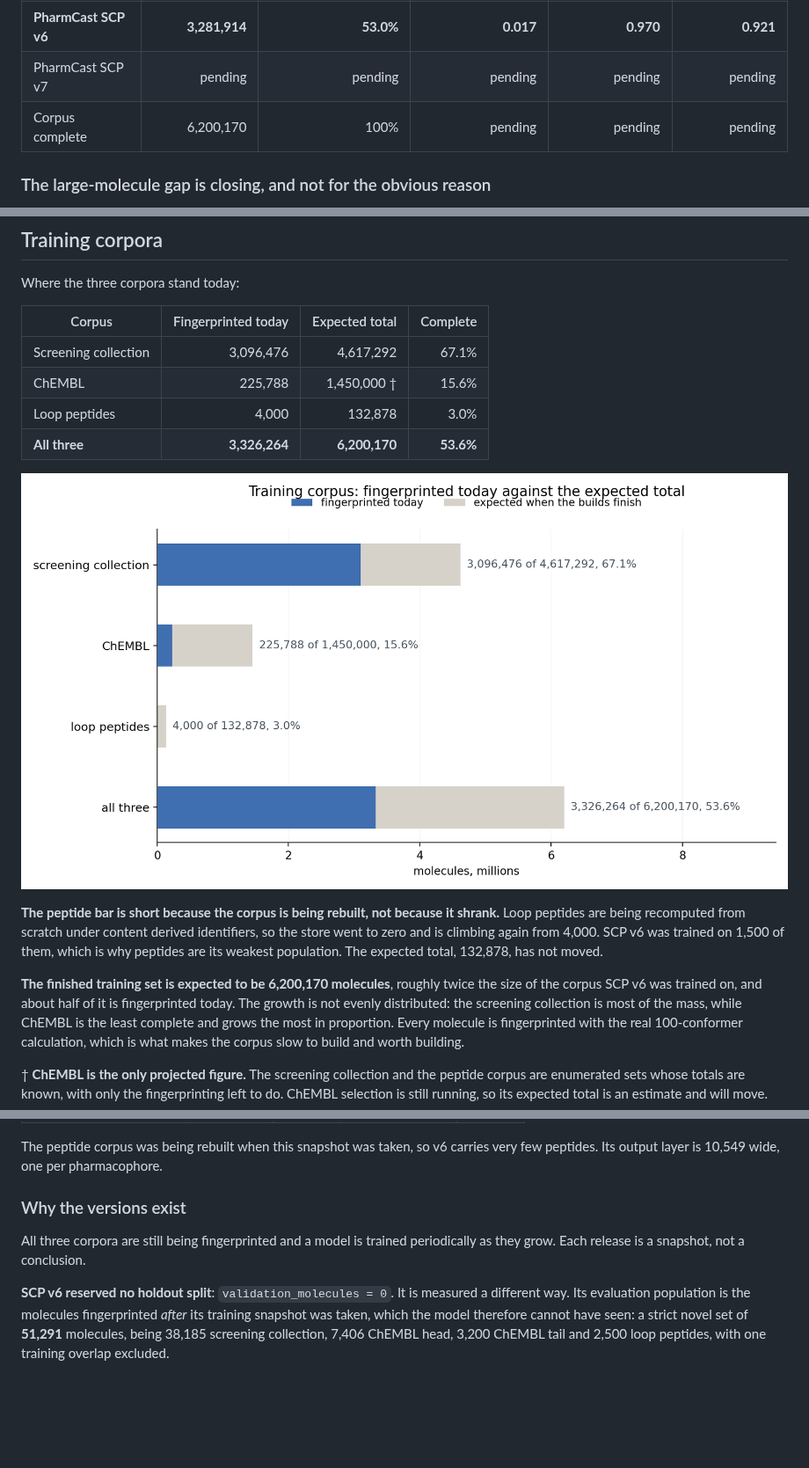
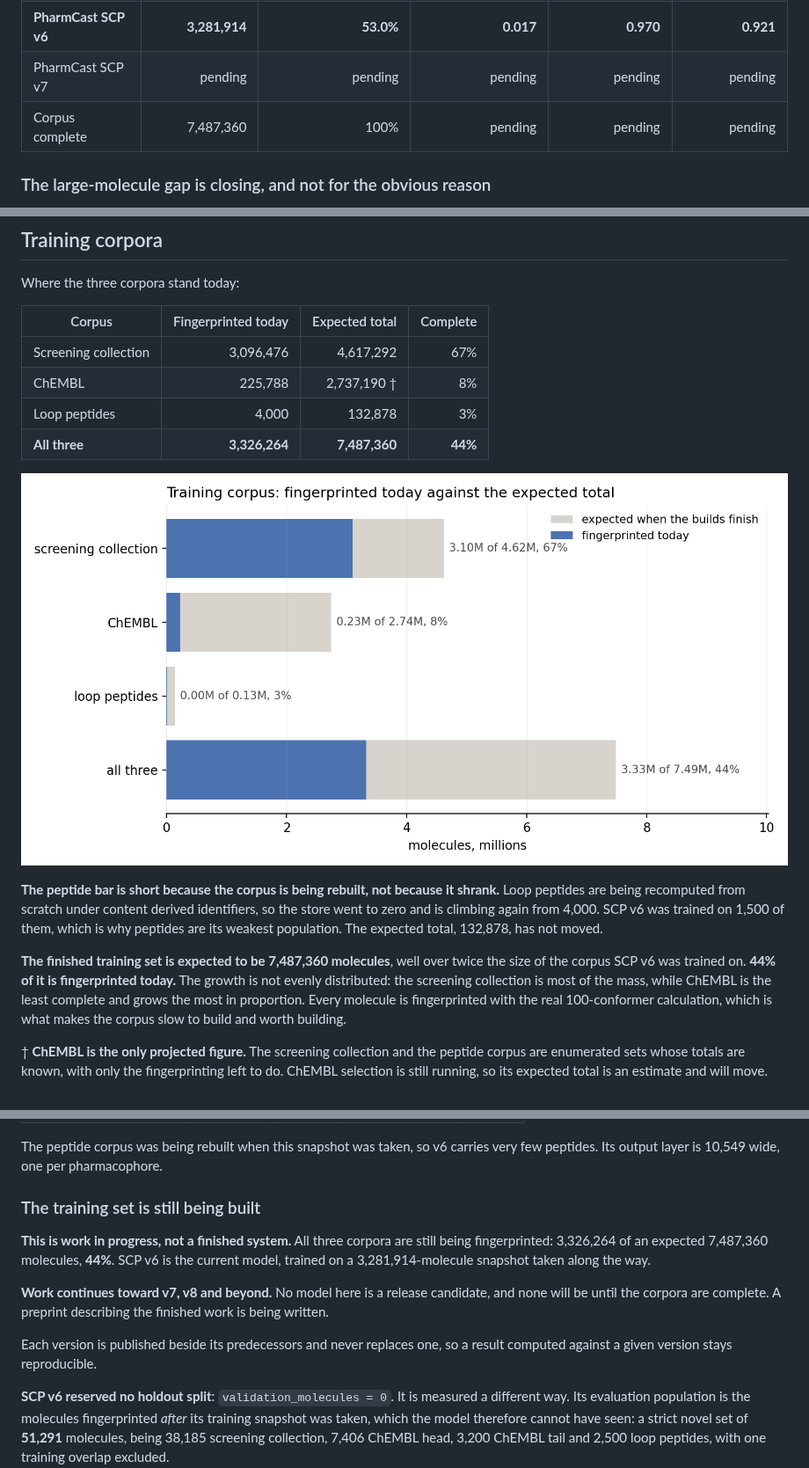
Before and after one commit to smuskal/pharmcast, a Markdown page: README.md, 3 parts joined by grey strips. Shown at 88% size. GitHub-like rendering; pictures changed too: assets/corpus-progress.jpg; blank space fills up the shorter version.

Commit message:
Expected corpus is 7,487,360; state plainly that this is work in progress
The preprint, which is ground truth, now puts the finished corpus at 7,487,360
molecules rather than 6,200,170. ChEMBL's target grew from 1.45M to 2,737,190,
which is the whole of the change. Completion therefore falls from 54 to 44
percent even though nothing was lost.

Corpus table on both surfaces now reads: collection 3,096,476 of 4,617,292 at
67 percent, ChEMBL 225,788 of 2,737,190 at 8 percent, peptides 4,000 of 132,878
at 3 percent, all three 3,326,264 of 7,487,360 at 44 percent.

Both surfaces now say in their own words that the training set is still being
built, that SCP v6 is a snapshot taken along the way, that work continues toward
v7, v8 and beyond, that no model here is a release candidate until the corpora
are complete, and that a preprint is being written. A reader should not have to
infer that from a percentage.

```diff
--- a/README.md
+++ b/README.md
@@ -271,7 +271,7 @@ predicts.*
 | PharmCast SCP v5 | 2,888,503 | 46.6% | 0.018 | 0.964 | 0.919 |
 | **PharmCast SCP v6** | **3,281,914** | **53.0%** | **0.017** | **0.970** | **0.921** |
 | PharmCast SCP v7 | pending | pending | pending | pending | pending |
-| Corpus complete | 6,200,170 | 100% | pending | pending | pending |
+| Corpus complete | 7,487,360 | 100% | pending | pending | pending |
 
 ### The large-molecule gap is closing, and not for the obvious reason
 
@@ -334,10 +334,10 @@ Where the three corpora stand today:
 
 | Corpus | Fingerprinted today | Expected total | Complete |
 |---|---:|---:|---:|
-| Screening collection | 3,096,476 | 4,617,292 | 67.1% |
-| ChEMBL | 225,788 | 1,450,000 † | 15.6% |
-| Loop peptides | 4,000 | 132,878 | 3.0% |
-| **All three** | **3,326,264** | **6,200,170** | **53.6%** |
+| Screening collection | 3,096,476 | 4,617,292 | 67% |
+| ChEMBL | 225,788 | 2,737,190 † | 8% |
+| Loop peptides | 4,000 | 132,878 | 3% |
+| **All three** | **3,326,264** | **7,487,360** | **44%** |
 
 ![Bar chart of each corpus, fingerprinted today against the expected total: screening collection 67.1%, ChEMBL 15.6%, loop peptides 3.0%, all three 53.6%](assets/corpus-progress.jpg)
 
@@ -347,9 +347,9 @@ identifiers, so the store went to zero and is climbing again from 4,000. SCP v6
 was trained on 1,500 of them, which is why peptides are its weakest population.
 The expected total, 132,878, has not moved.
 
-**The finished training set is expected to be 6,200,170 molecules**, roughly
-twice the size of the corpus SCP v6 was trained on, and about half of it is
-fingerprinted today. The growth is not evenly distributed: the screening
+**The finished training set is expected to be 7,487,360 molecules**, well over
+twice the size of the corpus SCP v6 was trained on. **44% of it is fingerprinted
+today.** The growth is not evenly distributed: the screening
 collection is most of the mass, while ChEMBL is the least complete and grows the
 most in proportion. Every molecule is fingerprinted with
 the real 100-conformer calculation, which is what makes the corpus slow to build
@@ -372,10 +372,19 @@ SCP v6 trained on a 3,281,914-molecule snapshot:
 The peptide corpus was being rebuilt when this snapshot was taken, so v6 carries
 very few peptides. Its output layer is 10,549 wide, one per pharmacophore.
 
-### Why the versions exist
+### The training set is still being built
 
-All three corpora are still being fingerprinted and a model is trained
-periodically as they grow. Each release is a snapshot, not a conclusion.
+**This is work in progress, not a finished system.** All three corpora are still
+being fingerprinted: 3,326,264 of an expected 7,487,360 molecules, **44%**.
+SCP v6 is the current model, trained on a 3,281,914-molecule snapshot taken
+along the way.
+
+**Work continues toward v7, v8 and beyond.** No model here is a release
+candidate, and none will be until the corpora are complete. A preprint
+describing the finished work is being written.
+
+Each version is published beside its predecessors and never replaces one, so a
+result computed against a given version stays reproducible.
 
 **SCP v6 reserved no holdout split**: `validation_molecules = 0`. It is measured
 a different way. Its evaluation population is the molecules fingerprinted
```
